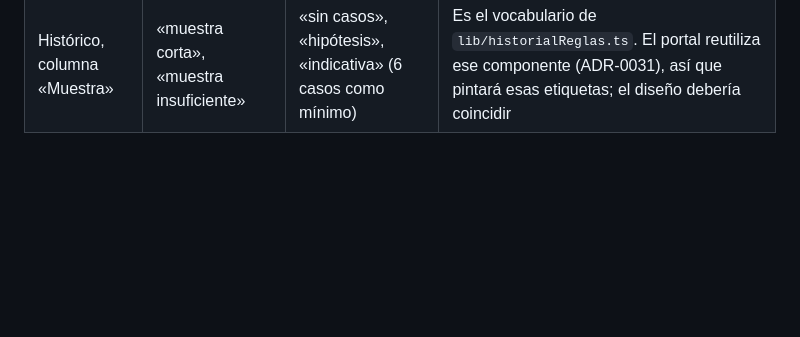
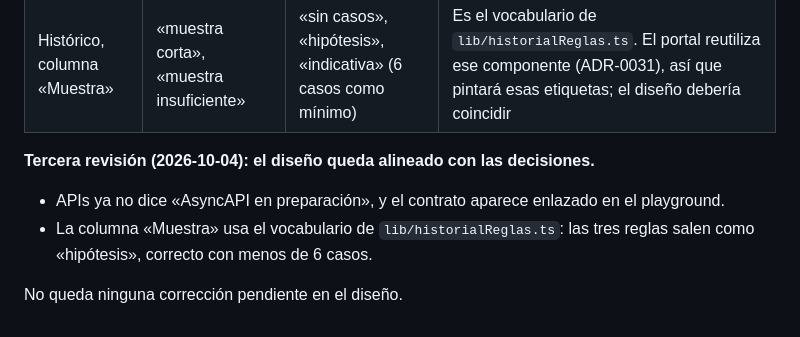
Before and after one commit to jeremialcala/ves-market-watch, a Markdown page: docs/01-requirements/portal-publico.md, the part around the change. GitHub-like rendering; blank space fills up the shorter version.

Commit message:
docs(portal): tercera revisión, el diseño queda alineado con las decisiones
Co-Authored-By: Claude Opus 5.5 (1M context) <noreply@anthropic.com>

```diff
--- a/docs/01-requirements/portal-publico.md
+++ b/docs/01-requirements/portal-publico.md
@@ -488,3 +488,12 @@ Quedan dos detalles menores, que no bloquean la implementación:
 |---|---|---|---|
 | APIs, `/ws/v1` | «Contrato AsyncAPI en preparación» | enlazar el contrato | `apps/api-gateway/docs/asyncapi.yaml` ya existe |
 | Histórico, columna «Muestra» | «muestra corta», «muestra insuficiente» | «sin casos», «hipótesis», «indicativa» (6 casos como mínimo) | Es el vocabulario de `lib/historialReglas.ts`. El portal reutiliza ese componente (ADR-0031), así que pintará esas etiquetas; el diseño debería coincidir |
+
+**Tercera revisión (2026-10-04): el diseño queda alineado con las
+decisiones.**
+- APIs ya no dice «AsyncAPI en preparación», y el contrato aparece enlazado en
+  el playground.
+- La columna «Muestra» usa el vocabulario de `lib/historialReglas.ts`: las tres
+  reglas salen como «hipótesis», correcto con menos de 6 casos.
+
+No queda ninguna corrección pendiente en el diseño.
```
